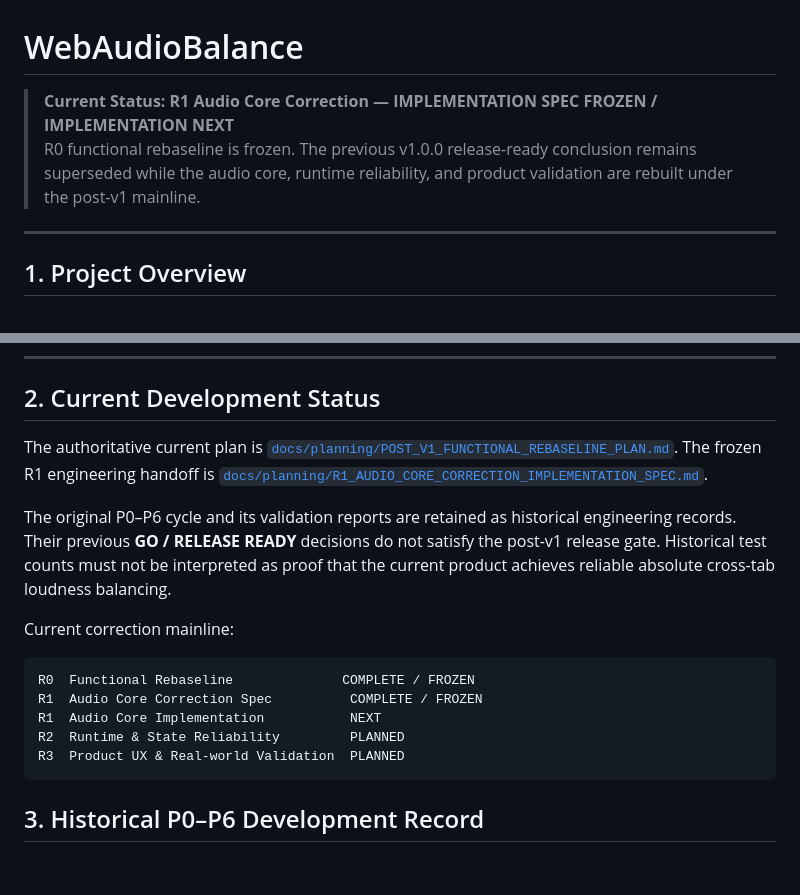
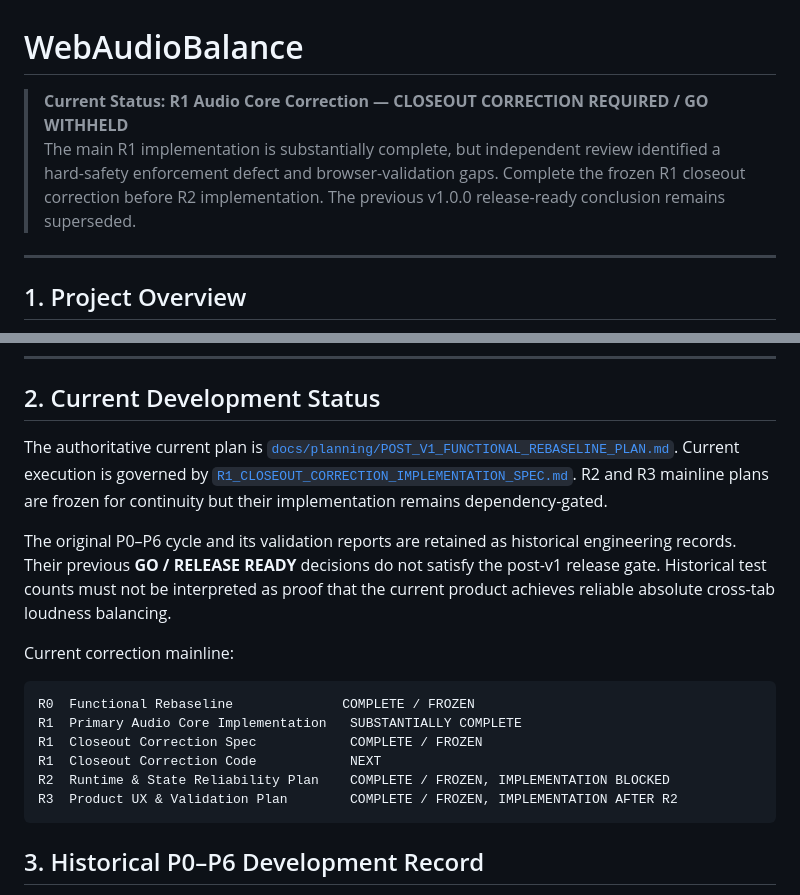
Before and after one commit to Chengy257/WebAudioBalance, a Markdown page: README.md, 2 parts joined by grey strips. Drawn GitHub-style; blank space fills up the shorter version.

Commit message:
docs: align repository status with R1 correction and R2 R3 plans

````diff
--- a/README.md
+++ b/README.md
@@ -1,7 +1,7 @@
 # WebAudioBalance
 
-> **Current Status: R1 Audio Core Correction — IMPLEMENTATION SPEC FROZEN / IMPLEMENTATION NEXT**
-> R0 functional rebaseline is frozen. The previous v1.0.0 release-ready conclusion remains superseded while the audio core, runtime reliability, and product validation are rebuilt under the post-v1 mainline.
+> **Current Status: R1 Audio Core Correction — CLOSEOUT CORRECTION REQUIRED / GO WITHHELD**
+> The main R1 implementation is substantially complete, but independent review identified a hard-safety enforcement defect and browser-validation gaps. Complete the frozen R1 closeout correction before R2 implementation. The previous v1.0.0 release-ready conclusion remains superseded.
 
 ---
 
@@ -20,7 +20,7 @@ The current product direction retains the validated Chromium extension architect
 
 ## 2. Current Development Status
 
-The authoritative current plan is [`docs/planning/POST_V1_FUNCTIONAL_REBASELINE_PLAN.md`](docs/planning/POST_V1_FUNCTIONAL_REBASELINE_PLAN.md). The frozen R1 engineering handoff is [`docs/planning/R1_AUDIO_CORE_CORRECTION_IMPLEMENTATION_SPEC.md`](docs/planning/R1_AUDIO_CORE_CORRECTION_IMPLEMENTATION_SPEC.md).
+The authoritative current plan is [`docs/planning/POST_V1_FUNCTIONAL_REBASELINE_PLAN.md`](docs/planning/POST_V1_FUNCTIONAL_REBASELINE_PLAN.md). Current execution is governed by [`R1_CLOSEOUT_CORRECTION_IMPLEMENTATION_SPEC.md`](docs/planning/R1_CLOSEOUT_CORRECTION_IMPLEMENTATION_SPEC.md). R2 and R3 mainline plans are frozen for continuity but their implementation remains dependency-gated.
 
 The original P0–P6 cycle and its validation reports are retained as historical engineering records. Their previous **GO / RELEASE READY** decisions do not satisfy the post-v1 release gate. Historical test counts must not be interpreted as proof that the current product achieves reliable absolute cross-tab loudness balancing.
 
@@ -28,10 +28,11 @@ Current correction mainline:
 
 ```text
 R0  Functional Rebaseline              COMPLETE / FROZEN
-R1  Audio Core Correction Spec          COMPLETE / FROZEN
-R1  Audio Core Implementation           NEXT
-R2  Runtime & State Reliability         PLANNED
-R3  Product UX & Real-world Validation  PLANNED
+R1  Primary Audio Core Implementation   SUBSTANTIALLY COMPLETE
+R1  Closeout Correction Spec            COMPLETE / FROZEN
+R1  Closeout Correction Code            NEXT
+R2  Runtime & State Reliability Plan    COMPLETE / FROZEN, IMPLEMENTATION BLOCKED
+R3  Product UX & Validation Plan        COMPLETE / FROZEN, IMPLEMENTATION AFTER R2
 ```
 
 ## 3. Historical P0–P6 Development Record
````
